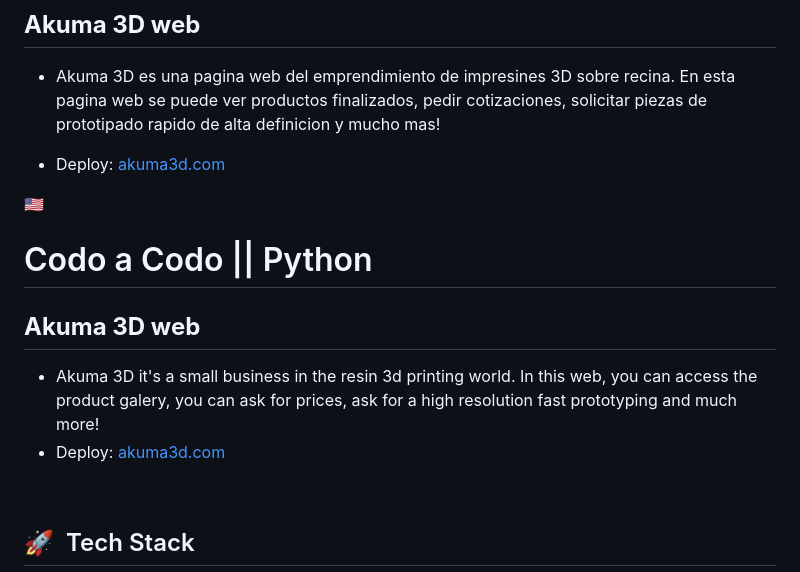
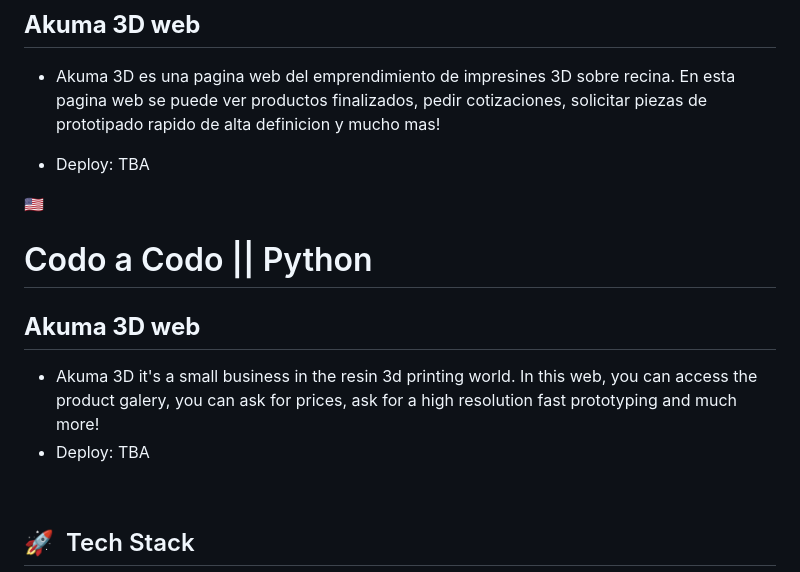
Before and after one commit to RominaAnta/Akuma, a Markdown page: README.md, the part around the change. GitHub-like rendering.

```diff
--- a/README.md
+++ b/README.md
@@ -4,15 +4,14 @@
 ## **Akuma 3D web**
   - Akuma 3D es una pagina web del emprendimiento de impresines 3D sobre recina. En esta pagina web se puede ver productos finalizados, pedir cotizaciones, solicitar piezas de prototipado rapido de alta definicion y mucho mas!
 
-  - Deploy: [akuma3d.com]()
+  - Deploy: TBA
 
 🇺🇸
 # Codo a Codo || Python
 
 ## **Akuma 3D web**
   - Akuma 3D it's a small business in the resin 3d printing world. In this web, you can access the product galery, you can ask for prices, ask for a high resolution fast prototyping and much more!
-  - Deploy: [akuma3d.com]()
-
+  - Deploy: TBA
 
 <br>
 
```
